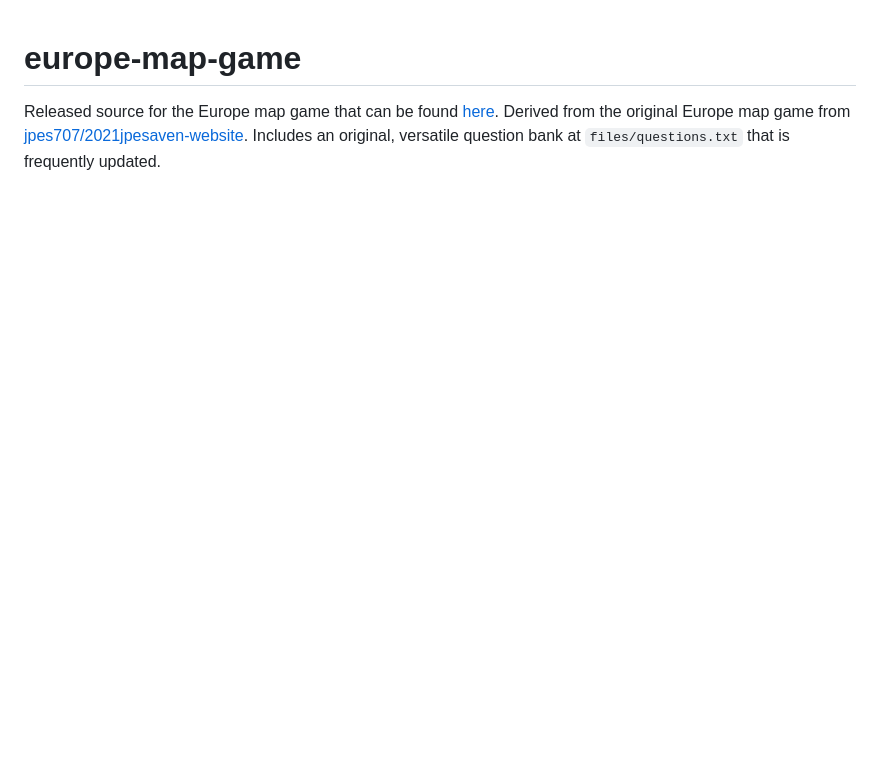
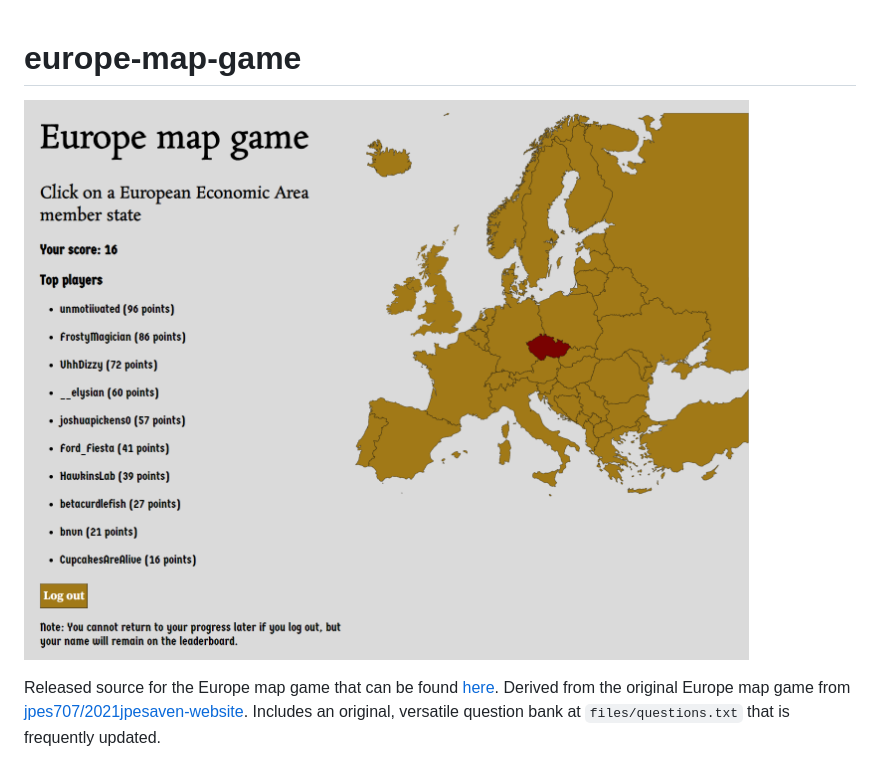
Before and after one commit to jpes707/europe-map-game, a Markdown page: README.md, the part around the change. Drawn GitHub-style; pictures changed too: preview.png (added); blank space fills up the shorter version.

Commit message:
Added preview image

```diff
--- a/README.md
+++ b/README.md
@@ -1,3 +1,5 @@
 # europe-map-game
 
+![](preview.png)
+
 Released source for the Europe map game that can be found [here](https://europemapgame.sites.tjhsst.edu/). Derived from the original Europe map game from [jpes707/2021jpesaven-website](https://github.com/jpes707/2021jpesaven-website). Includes an original, versatile question bank at `files/questions.txt` that is frequently updated.
```
